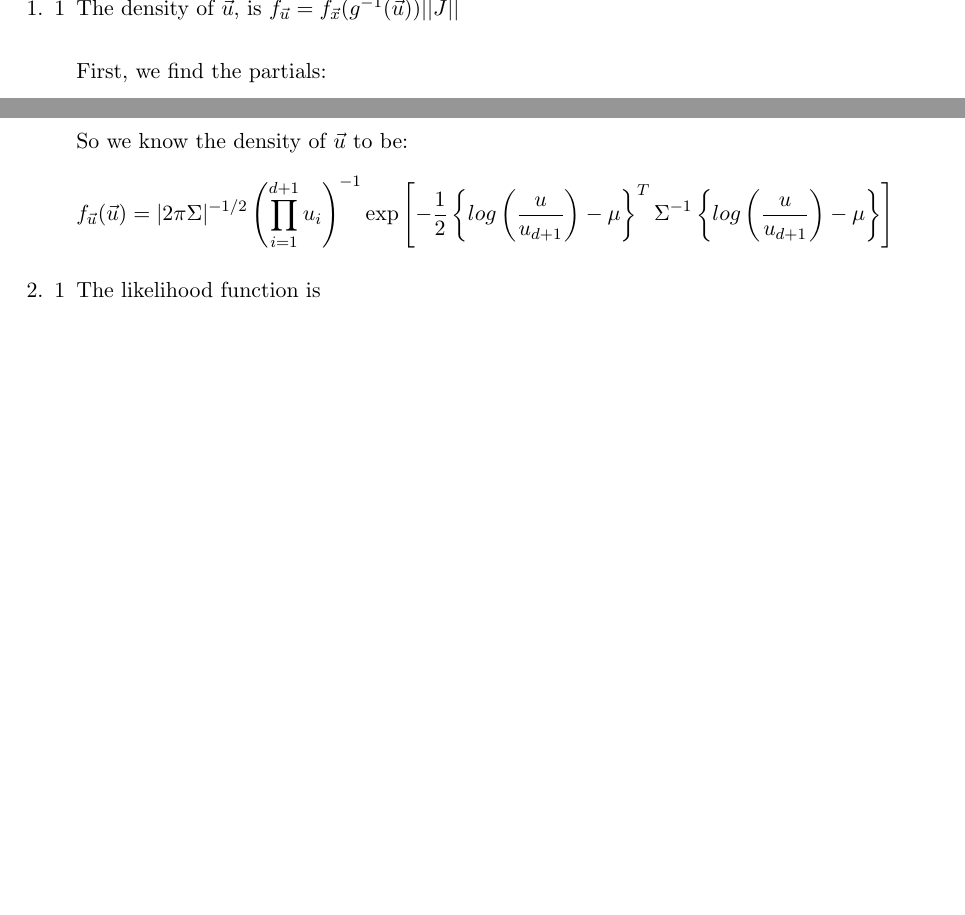
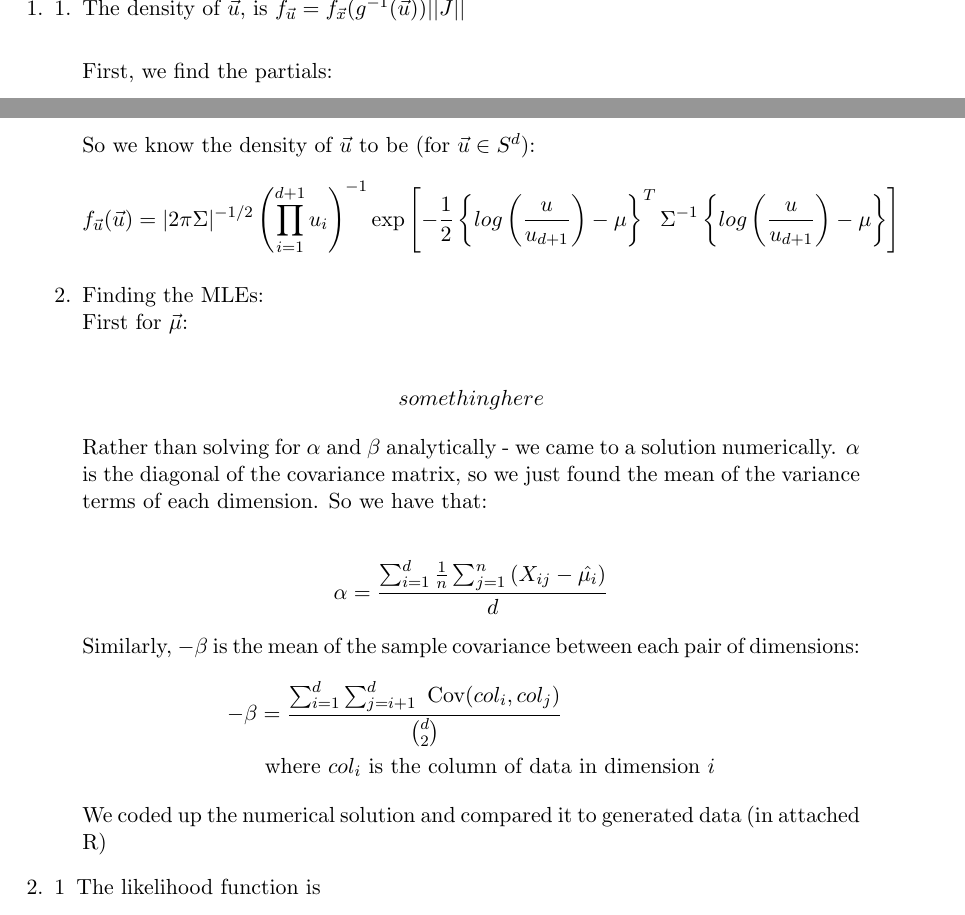
Before and after one commit to willyxiao/stat221, a LaTeX problem sheet (pset1_posted/tex/pset1_solution.tex): two parts of pages 1 and 2 of 2 before the commit and two parts of pages 1 and 2 of 3 after it, joined at a grey line, cut so that both start at the same text, the shorter picture padded with empty space. Compiled offline with pdfLaTeX.

Commit message:
pset1 almost done texing

```diff
--- a/pset1_posted/tex/pset1_solution.tex
+++ b/pset1_posted/tex/pset1_solution.tex
@@ -64,7 +64,7 @@
         \end{align*}
         Thus, $||J|| = \parens{ \prod_{i = 1}^{d+1}{u_{i}} }^{-1}$. We need not worry about the absolute value as each element $u_i \in [0,1]$. \\
 
-        So we know the density of $\vec{u}$ to be:
+        So we know the density of $\vec{u}$ to be (for $\vec{u} \in S^d$):
         \begin{align*}
           f_{\vec{u}}(\vec{u}) = |2\pi \Sigma|^{-1/2}
                         \parens{ \prod_{i = 1}^{d+1}{u_{i}} }^{-1}
@@ -76,6 +76,29 @@
                             \right\}
                           \right]
         \end{align*}
+      \item Finding the MLEs: \\
+        First for $\vec{\mu}$: \\
+        \begin{align*}
+          %  TODO
+          something here
+        \end{align*}
+        Rather than solving for $\alpha$ and $\beta$ analytically - we came to a solution numerically. $\alpha$ is the diagonal of the covariance matrix, so we just found the mean of the variance terms of each dimension. So we have that: \\
+        \begin{align*}
+          \alpha &= \frac{\sum_{i=1}^{d}{\frac{1}{n}\sum_{j=1}^{n}{(X_{ij} - \hat{\mu_i})}}}{d}
+        \end{align*}
+        Similarly, $-\beta$ is the mean of the sample covariance between each pair of dimensions:
+        \begin{align*}
+          -\beta &= \frac{
+            \sum_{i=1}^{d}{
+              \sum_{j=i+1}^{d}{
+                \mbox{ Cov}(col_i, col_j) }
+            }
+          }{
+            \binom{d}{2}
+          } \\
+          & \mbox{ where } col_i \mbox{ is the column of data in dimension } i
+        \end{align*}
+        We coded up the numerical solution and compared it to generated data (in attached R)
     \end{enumerate}
   \item
     \begin{enumerate}[1]
```
Also changed, not shown: pset1_posted/tex/pset1_solution.pdf, pset1_posted/tex/pset1_solution.tex (2 more changed lines).
